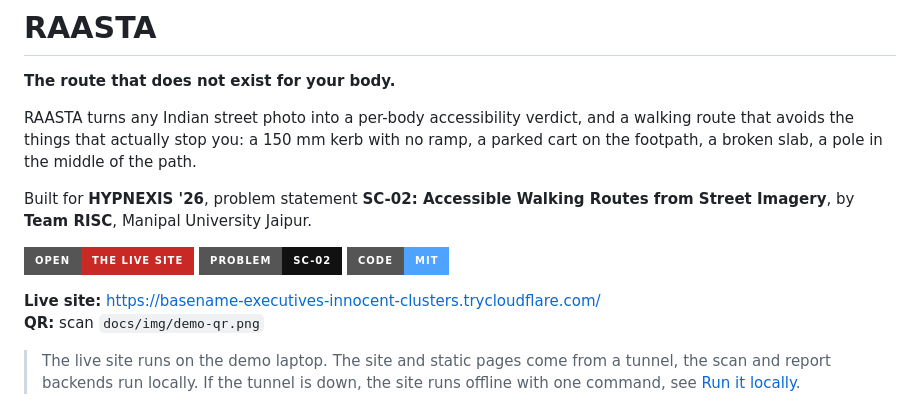
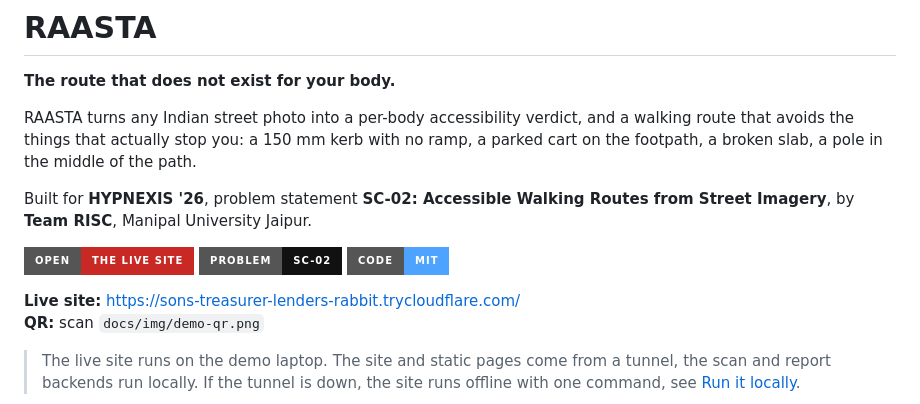
Before and after one commit to harshgounder/raasta, a Markdown page: README.md, the part around one of its changes. Rendered like a GitHub page; badges without logos.

```diff
--- a/README.md
+++ b/README.md
@@ -10,7 +10,7 @@ Built for **HYPNEXIS '26**, problem statement **SC-02: Accessible Walking Routes
 [![PS](https://img.shields.io/badge/problem-SC--02-111111?style=for-the-badge)](#the-problem-statement)
 [![Licence](https://img.shields.io/badge/code-MIT-4da3ff?style=for-the-badge)](LICENSE)
 
-**Live site:** https://basename-executives-innocent-clusters.trycloudflare.com/
+**Live site:** https://sons-treasurer-lenders-rabbit.trycloudflare.com/
 **QR:** scan `docs/img/demo-qr.png`
 
 > The live site runs on the demo laptop. The site and static pages come from a tunnel, the scan and report backends run locally. If the tunnel is down, the site runs offline with one command, see [Run it locally](#run-it-locally).
```
Also changed, not shown: other parts of README.md (+10 -10 lines).
